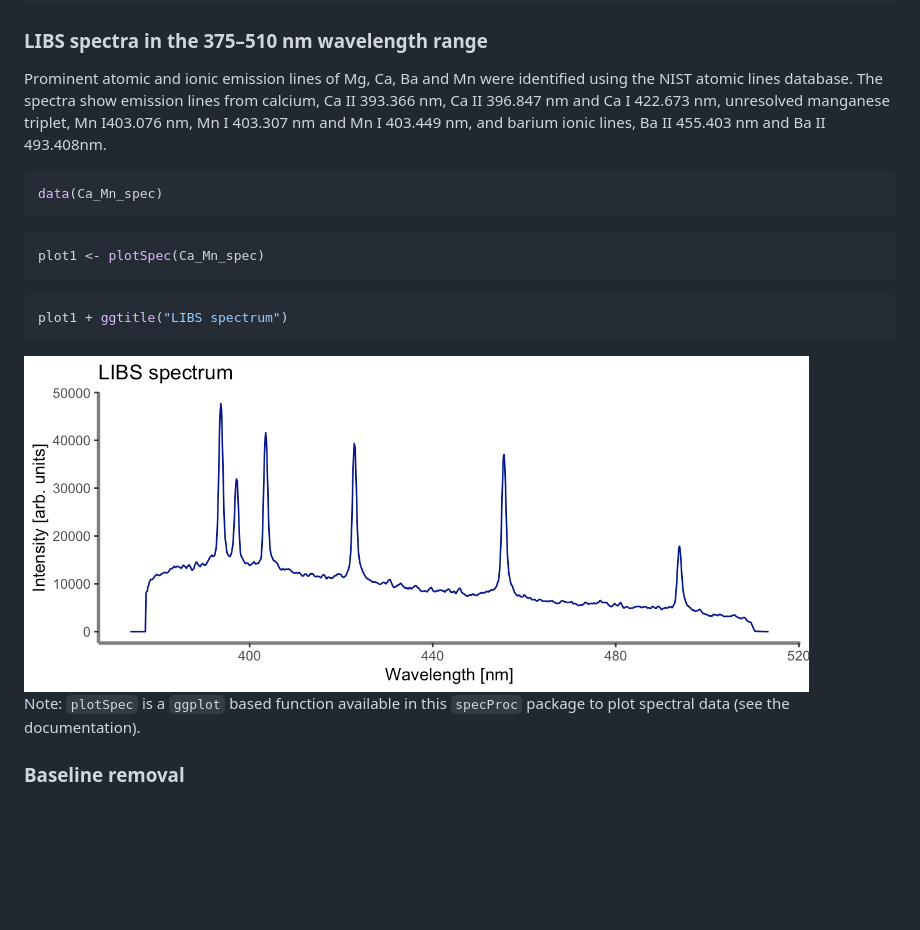
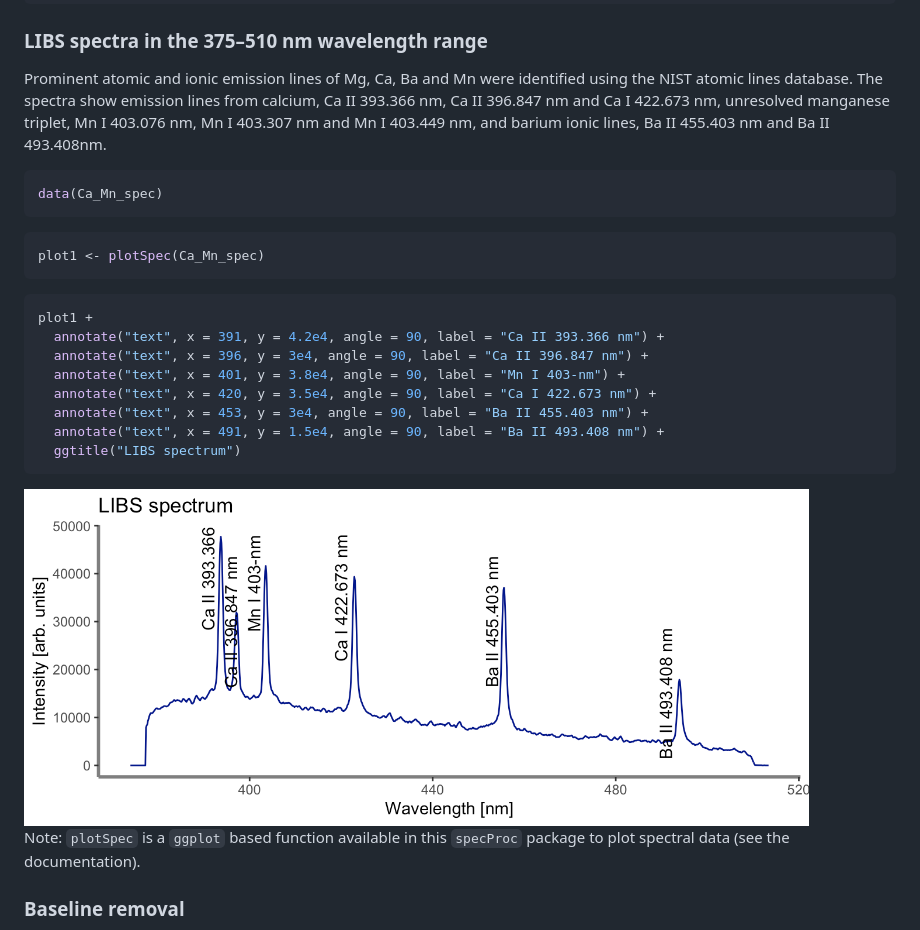
Before and after one commit to ChristianGoueguel/specProc, a Markdown page: README.md, the part around the change. Drawn GitHub-style; pictures changed too: man/figures/README-unnamed-chunk-7-1.png; blank space fills up the shorter version.

````diff
--- a/README.md
+++ b/README.md
@@ -53,7 +53,7 @@ library(patchwork)
 Prominent atomic and ionic emission lines of Mg, Ca, Ba and Mn were
 identified using the NIST atomic lines database. The spectra show
 emission lines from calcium, Ca II 393.366 nm, Ca II 396.847 nm and Ca I
-422.673 nm, unresolved manganese triplet, Mn I403.076 nm, Mn I 403.307
+422.673 nm, unresolved manganese triplet, Mn I 403.076 nm, Mn I 403.307
 nm and Mn I 403.449 nm, and barium ionic lines, Ba II 455.403 nm and Ba
 II 493.408nm.
 
@@ -66,7 +66,14 @@ plot1 <- plotSpec(Ca_Mn_spec)
 ```
 
 ``` r
-plot1 + ggtitle("LIBS spectrum")
+plot1 +
+  annotate("text", x = 391, y = 4.2e4, angle = 90, label = "Ca II 393.366 nm") +
+  annotate("text", x = 396, y = 3e4, angle = 90, label = "Ca II 396.847 nm") +
+  annotate("text", x = 401, y = 3.8e4, angle = 90, label = "Mn I 403-nm") +
+  annotate("text", x = 420, y = 3.5e4, angle = 90, label = "Ca I 422.673 nm") +
+  annotate("text", x = 453, y = 3e4, angle = 90, label = "Ba II 455.403 nm") +
+  annotate("text", x = 491, y = 1.5e4, angle = 90, label = "Ba II 493.408 nm") +
+  ggtitle("LIBS spectrum")
 ```
 
 <img src="man/figures/README-unnamed-chunk-7-1.png" width="90%" height="90%" />
````
Also changed, not shown: 1 other file.
